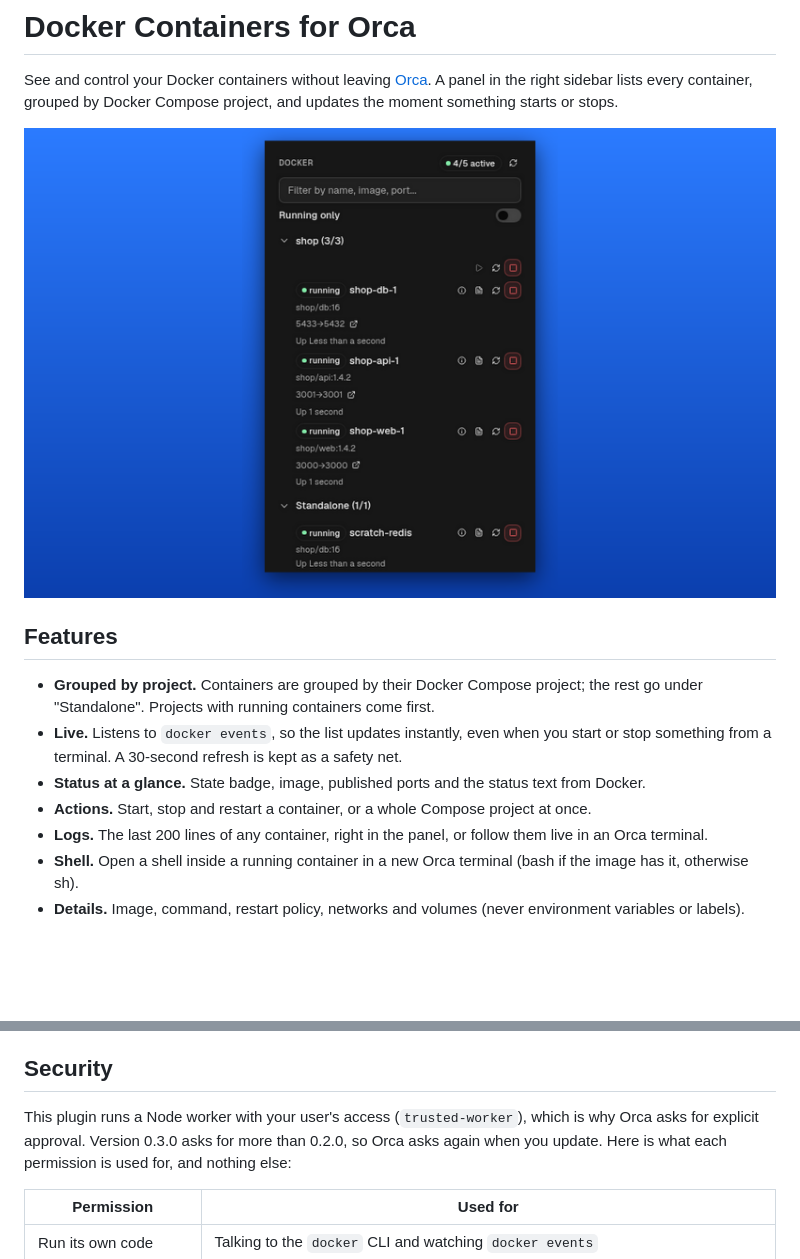
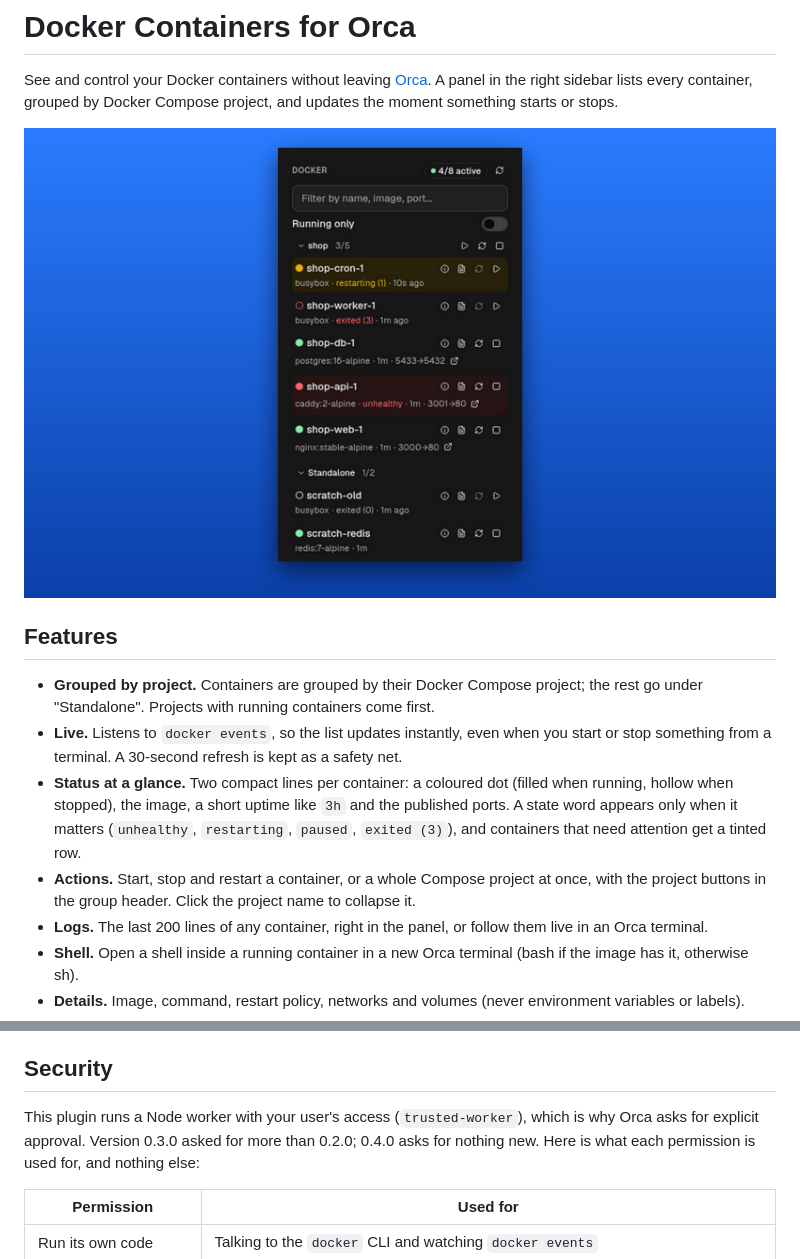
Before and after one commit to ricardo-benicio/orca-docker-containers, a Markdown page: README.md, 2 parts joined by grey strips. Rendered like a GitHub page; pictures changed too: assets/screenshots/grouped.png; blank space fills up the shorter version.

Commit message:
feat: v0.4.0 com lista compacta, ponto de estado e acoes do projeto no cabecalho

```diff
--- a/README.md
+++ b/README.md
@@ -12,8 +12,8 @@ something starts or stops.
   "Standalone". Projects with running containers come first.
 - **Live.** Listens to `docker events`, so the list updates instantly, even when you start or stop
   something from a terminal. A 30-second refresh is kept as a safety net.
-- **Status at a glance.** State badge, image, published ports and the status text from Docker.
-- **Actions.** Start, stop and restart a container, or a whole Compose project at once.
+- **Status at a glance.** Two compact lines per container: a coloured dot (filled when running, hollow when stopped), the image, a short uptime like `3h` and the published ports. A state word appears only when it matters (`unhealthy`, `restarting`, `paused`, `exited (3)`), and containers that need attention get a tinted row.
+- **Actions.** Start, stop and restart a container, or a whole Compose project at once, with the project buttons in the group header. Click the project name to collapse it.
 - **Logs.** The last 200 lines of any container, right in the panel, or follow them live in an Orca terminal.
 - **Shell.** Open a shell inside a running container in a new Orca terminal (bash if the image has it, otherwise sh).
 - **Details.** Image, command, restart policy, networks and volumes (never environment variables or labels).
@@ -52,7 +52,7 @@ icon in the right sidebar tabs.
 ## Security
 
 This plugin runs a Node worker with your user's access (`trusted-worker`), which is why Orca asks for
-explicit approval. Version 0.3.0 asks for more than 0.2.0, so Orca asks again when you update. Here
+explicit approval. Version 0.3.0 asked for more than 0.2.0; 0.4.0 asks for nothing new. Here
 is what each permission is used for, and nothing else:
 
 | Permission | Used for |
```
Also changed, not shown: other parts of README.md (+2 -2 lines), assets/screenshots/live-status.png, 8 other files.
